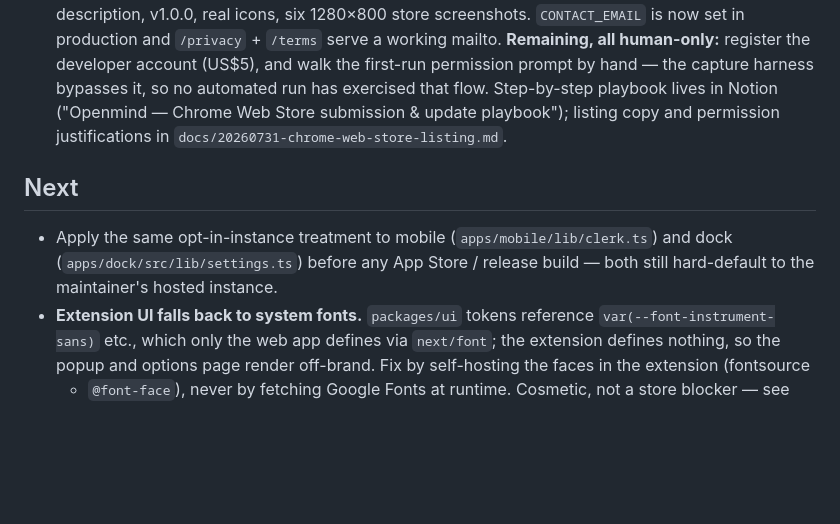
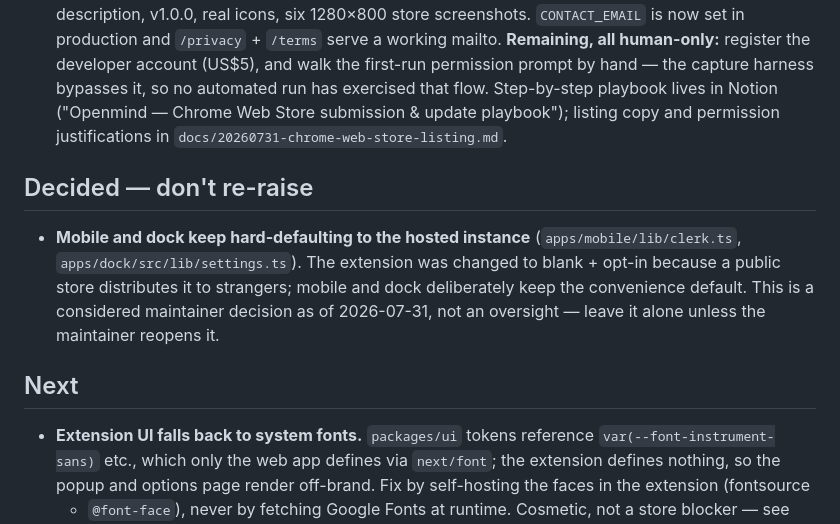
Before and after one commit to MichaelC001/open-mind, a Markdown page: TODO.md, the part around the change. GitHub-like rendering; blank space fills up the shorter version.

Commit message:
docs: TODO — record hosted-instance default for mobile/dock as decided
Moves it out of Next into a 'Decided — don't re-raise' section so it stops
resurfacing in future sweeps. The extension needed blank + opt-in because a
public store distributes it to strangers; mobile and dock keep the convenience
default by choice.

Signed-off-by: Rohith Gilla <gillarohith1@gmail.com>

```diff
--- a/TODO.md
+++ b/TODO.md
@@ -25,10 +25,15 @@
   listing copy and permission justifications in
   `docs/20260731-chrome-web-store-listing.md`.
 
+## Decided — don't re-raise
+- **Mobile and dock keep hard-defaulting to the hosted instance**
+  (`apps/mobile/lib/clerk.ts`, `apps/dock/src/lib/settings.ts`). The extension
+  was changed to blank + opt-in because a public store distributes it to
+  strangers; mobile and dock deliberately keep the convenience default. This is
+  a considered maintainer decision as of 2026-07-31, not an oversight — leave it
+  alone unless the maintainer reopens it.
+
 ## Next
-- Apply the same opt-in-instance treatment to mobile (`apps/mobile/lib/clerk.ts`)
-  and dock (`apps/dock/src/lib/settings.ts`) before any App Store / release
-  build — both still hard-default to the maintainer's hosted instance.
 - **Extension UI falls back to system fonts.** `packages/ui` tokens reference
   `var(--font-instrument-sans)` etc., which only the web app defines via
   `next/font`; the extension defines nothing, so the popup and options page
```
